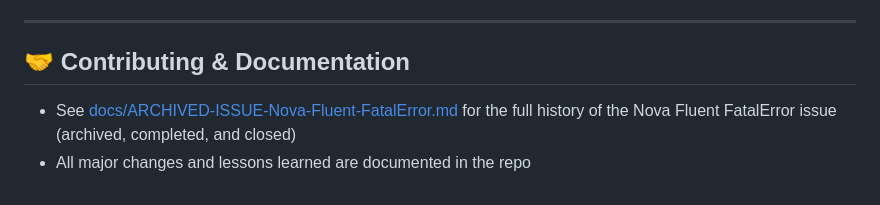
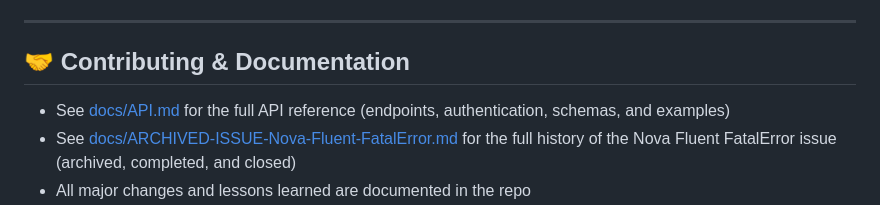
Before and after one commit to wilng2005/daily-driver, a Markdown page: README.md, the part around the change. GitHub-like rendering.

Commit message:
docs(api): add dedicated API reference and link from README [skip ci]

```diff
--- a/README.md
+++ b/README.md
@@ -101,6 +101,7 @@ For a detailed breakdown of Nova admin features and workflows, see [docs/NOVA-FE
 ---
 
 ## 🤝 Contributing & Documentation
+- See [docs/API.md](docs/API.md) for the full API reference (endpoints, authentication, schemas, and examples)
 - See [docs/ARCHIVED-ISSUE-Nova-Fluent-FatalError.md](docs/ARCHIVED-ISSUE-Nova-Fluent-FatalError.md) for the full history of the Nova Fluent FatalError issue (archived, completed, and closed)
 - All major changes and lessons learned are documented in the repo
 - Please open issues or PRs for bugs, improvements, or questions
```
Also changed, not shown: docs/API.md (added, +67 -0 lines).
